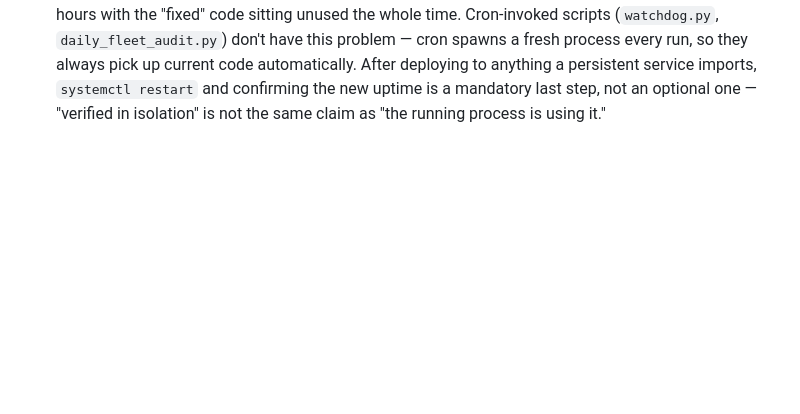
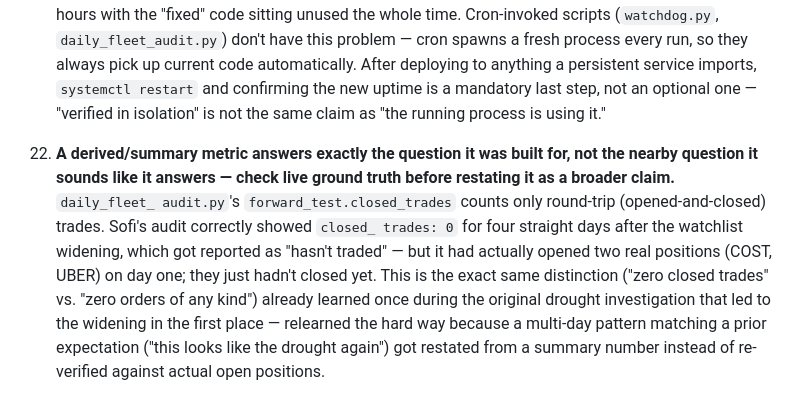
Before and after one commit to kevcanning2021/AlpacaTradingBot, a Markdown page: LESSONS.md, the part around the change. Rendered like a GitHub page; blank space fills up the shorter version.

Commit message:
LESSONS: closed_trades=0 means unclosed, not untraded -- check live positions
Real mistake: Sofi's daily_fleet_audit showed closed_trades: 0 for 4 days
and got reported as 'hasn't traded' -- it had actually opened two real
positions (COST, UBER) on day one that just hadn't closed yet. Same
distinction already learned once during the original drought investigation,
relearned because a multi-day pattern matching a prior expectation got
restated from a summary number instead of re-verified against actual
positions.

Co-Authored-By: Claude Sonnet 5 <noreply@anthropic.com>

```diff
--- a/LESSONS.md
+++ b/LESSONS.md
@@ -145,3 +145,18 @@ gets them, not just whoever's driving a particular session.
     imports, `systemctl restart` and confirming the new uptime is a
     mandatory last step, not an optional one — "verified in isolation" is
     not the same claim as "the running process is using it."
+
+22. **A derived/summary metric answers exactly the question it was built
+    for, not the nearby question it sounds like it answers — check live
+    ground truth before restating it as a broader claim.** `daily_fleet_
+    audit.py`'s `forward_test.closed_trades` counts only round-trip
+    (opened-and-closed) trades. Sofi's audit correctly showed `closed_
+    trades: 0` for four straight days after the watchlist widening, which
+    got reported as "hasn't traded" — but it had actually opened two real
+    positions (COST, UBER) on day one; they just hadn't closed yet. This is
+    the exact same distinction ("zero closed trades" vs. "zero orders of
+    any kind") already learned once during the original drought
+    investigation that led to the widening in the first place — relearned
+    the hard way because a multi-day pattern matching a prior expectation
+    ("this looks like the drought again") got restated from a summary
+    number instead of re-verified against actual open positions.
```
